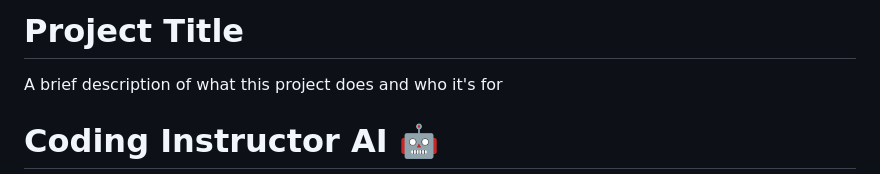
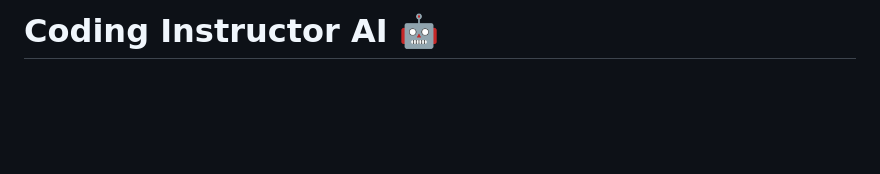
Before and after one commit to DivyaChaudhary07/Coding-Instructor-AI, a Markdown page: README.md, the part around the change. Rendered like a GitHub page; blank space fills up the shorter version.

```diff
--- a/README.md
+++ b/README.md
@@ -1,7 +1,4 @@
 
-# Project Title
-
-A brief description of what this project does and who it's for
 
 # Coding Instructor AI 🤖
 
```
